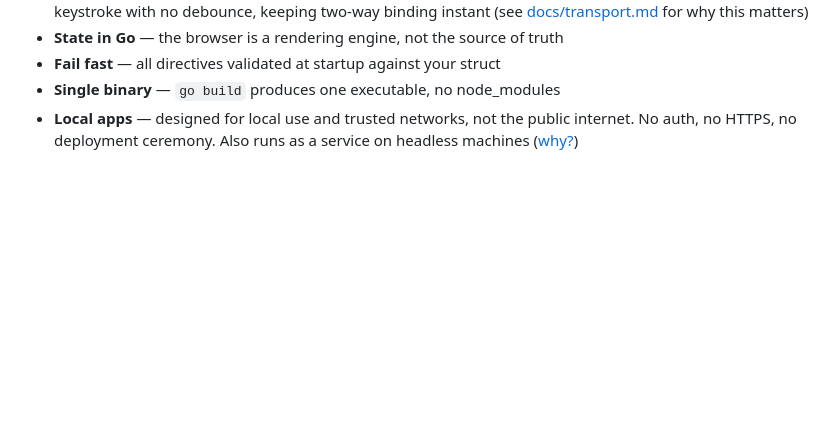
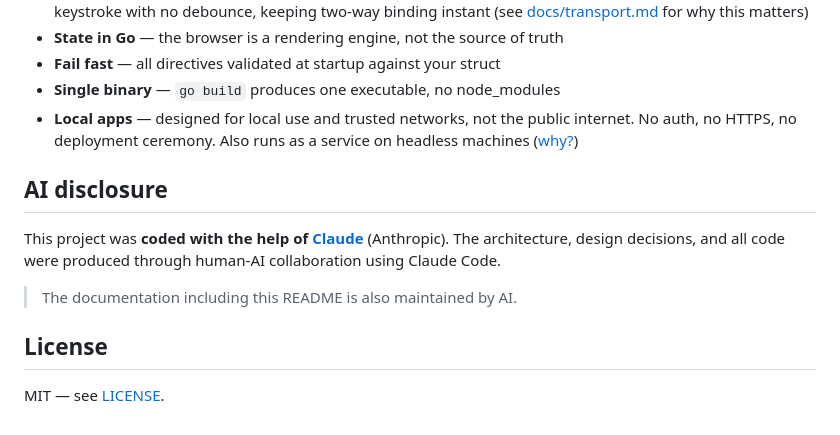
Before and after one commit to anupshinde/godom, a Markdown page: README.md, the part around the change. Drawn GitHub-style; blank space fills up the shorter version.

Commit message:
Add AI disclosure and license section to README
Co-Authored-By: Claude Opus 4.6 <noreply@anthropic.com>

```diff
--- a/README.md
+++ b/README.md
@@ -238,3 +238,13 @@ go build -o counter ./examples/counter
 - **Fail fast** — all directives validated at startup against your struct
 - **Single binary** — `go build` produces one executable, no node_modules
 - **Local apps** — designed for local use and trusted networks, not the public internet. No auth, no HTTPS, no deployment ceremony. Also runs as a service on headless machines ([why?](docs/why.md))
+
+## AI disclosure
+
+This project was **coded with the help of [Claude](https://claude.ai)** (Anthropic). The architecture, design decisions, and all code were produced through human-AI collaboration using Claude Code.
+
+> The documentation including this README is also maintained by AI.
+
+## License
+
+MIT — see [LICENSE](LICENSE).
```
